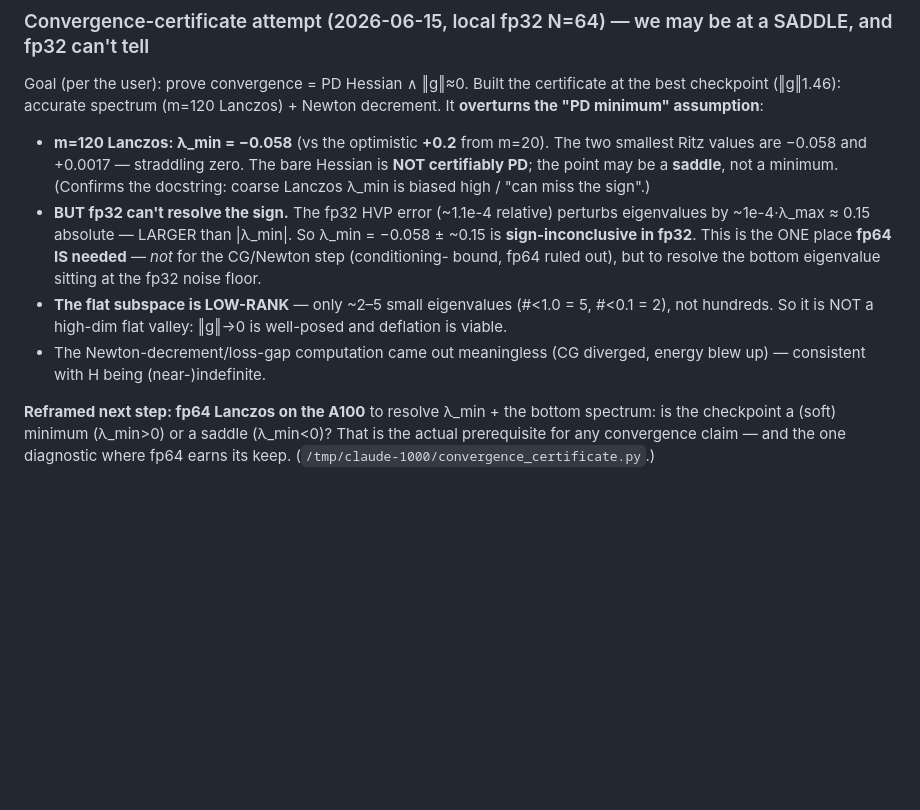
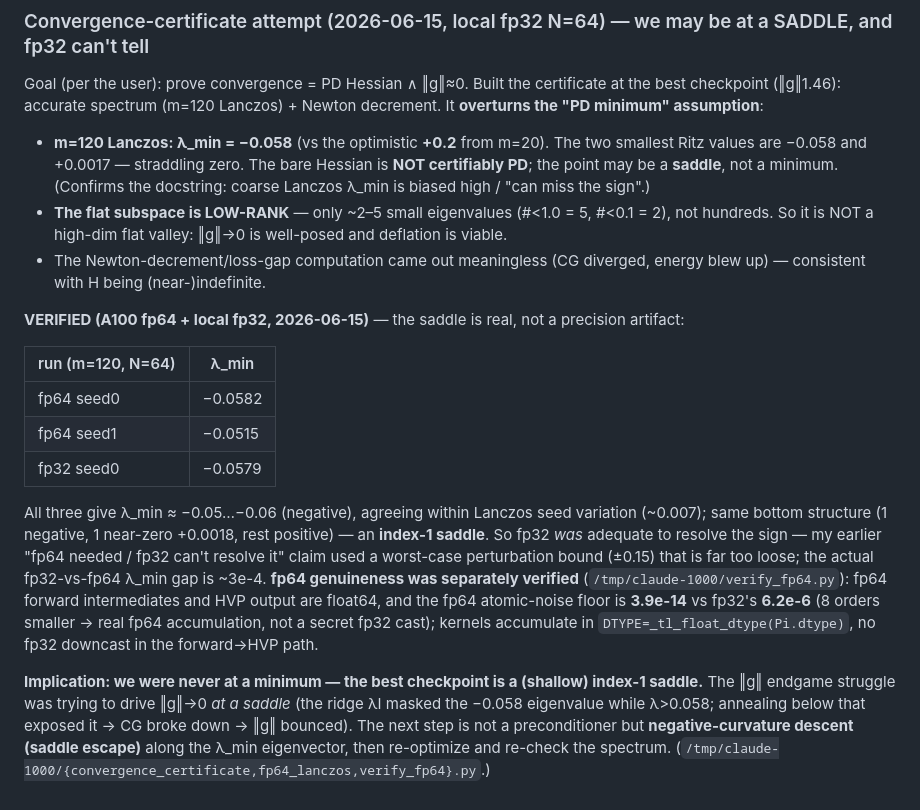
Before and after one commit to SisyphusMountain/kernel-bench, a Markdown page: newton/_optimize_findings.md, the part around the change. Rendered like a GitHub page; blank space fills up the shorter version.

Commit message:
findings: VERIFY fp64 genuinely active (noise 3.9e-14 vs fp32 6.2e-6; no fp32 downcast in HVP path); saddle confirmed across fp64x2+fp32 (lam_min~-0.05); correct earlier 'fp32 cant resolve sign' (it could). Best checkpoint is an index-1 saddle -> next step is saddle escape, not preconditioner

```diff
--- a/newton/_optimize_findings.md
+++ b/newton/_optimize_findings.md
@@ -211,15 +211,30 @@ minimum" assumption**:
   values are −0.058 and +0.0017 — straddling zero. The bare Hessian is **NOT certifiably PD**; the
   point may be a **saddle**, not a minimum. (Confirms the docstring: coarse Lanczos λ_min is biased
   high / "can miss the sign".)
-- **BUT fp32 can't resolve the sign.** The fp32 HVP error (~1.1e-4 relative) perturbs eigenvalues by
-  ~1e-4·λ_max ≈ 0.15 absolute — LARGER than |λ_min|. So λ_min = −0.058 ± ~0.15 is **sign-inconclusive
-  in fp32**. This is the ONE place **fp64 IS needed** — *not* for the CG/Newton step (conditioning-
-  bound, fp64 ruled out), but to resolve the bottom eigenvalue sitting at the fp32 noise floor.
 - **The flat subspace is LOW-RANK** — only ~2–5 small eigenvalues (#<1.0 = 5, #<0.1 = 2), not
   hundreds. So it is NOT a high-dim flat valley: ‖g‖→0 is well-posed and deflation is viable.
 - The Newton-decrement/loss-gap computation came out meaningless (CG diverged, energy blew up) —
   consistent with H being (near-)indefinite.
 
-**Reframed next step: fp64 Lanczos on the A100** to resolve λ_min + the bottom spectrum: is the
-checkpoint a (soft) minimum (λ_min>0) or a saddle (λ_min<0)? That is the actual prerequisite for any
-convergence claim — and the one diagnostic where fp64 earns its keep. (`/tmp/claude-1000/convergence_certificate.py`.)
+**VERIFIED (A100 fp64 + local fp32, 2026-06-15)** — the saddle is real, not a precision artifact:
+
+| run (m=120, N=64) | λ_min |
+|---|---|
+| fp64 seed0 | −0.0582 |
+| fp64 seed1 | −0.0515 |
+| fp32 seed0 | −0.0579 |
+
+All three give λ_min ≈ −0.05…−0.06 (negative), agreeing within Lanczos seed variation (~0.007); same
+bottom structure (1 negative, 1 near-zero +0.0018, rest positive) — an **index-1 saddle**. So fp32
+*was* adequate to resolve the sign — my earlier "fp64 needed / fp32 can't resolve it" claim used a
+worst-case perturbation bound (±0.15) that is far too loose; the actual fp32-vs-fp64 λ_min gap is
+~3e-4. **fp64 genuineness was separately verified** (`/tmp/claude-1000/verify_fp64.py`): fp64 forward
+intermediates and HVP output are float64, and the fp64 atomic-noise floor is **3.9e-14** vs fp32's
+**6.2e-6** (8 orders smaller → real fp64 accumulation, not a secret fp32 cast); kernels accumulate in
+`DTYPE=_tl_float_dtype(Pi.dtype)`, no fp32 downcast in the forward→HVP path.
+
+**Implication: we were never at a minimum — the best checkpoint is a (shallow) index-1 saddle.** The
+‖g‖ endgame struggle was trying to drive ‖g‖→0 *at a saddle* (the ridge λI masked the −0.058
+eigenvalue while λ>0.058; annealing below that exposed it → CG broke down → ‖g‖ bounced). The next
+step is not a preconditioner but **negative-curvature descent (saddle escape)** along the λ_min
+eigenvector, then re-optimize and re-check the spectrum. (`/tmp/claude-1000/{convergence_certificate,fp64_lanczos,verify_fp64}.py`.)
```
